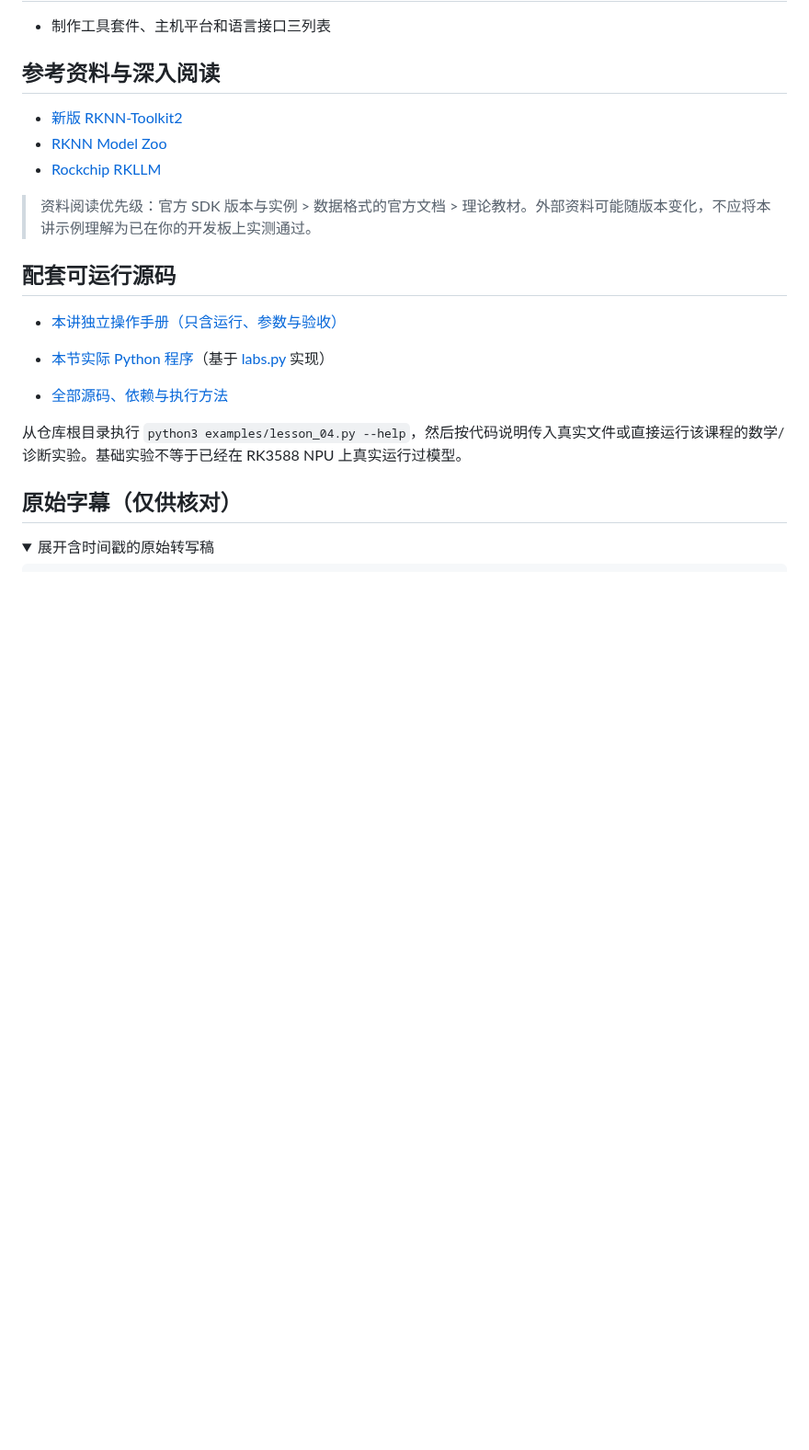
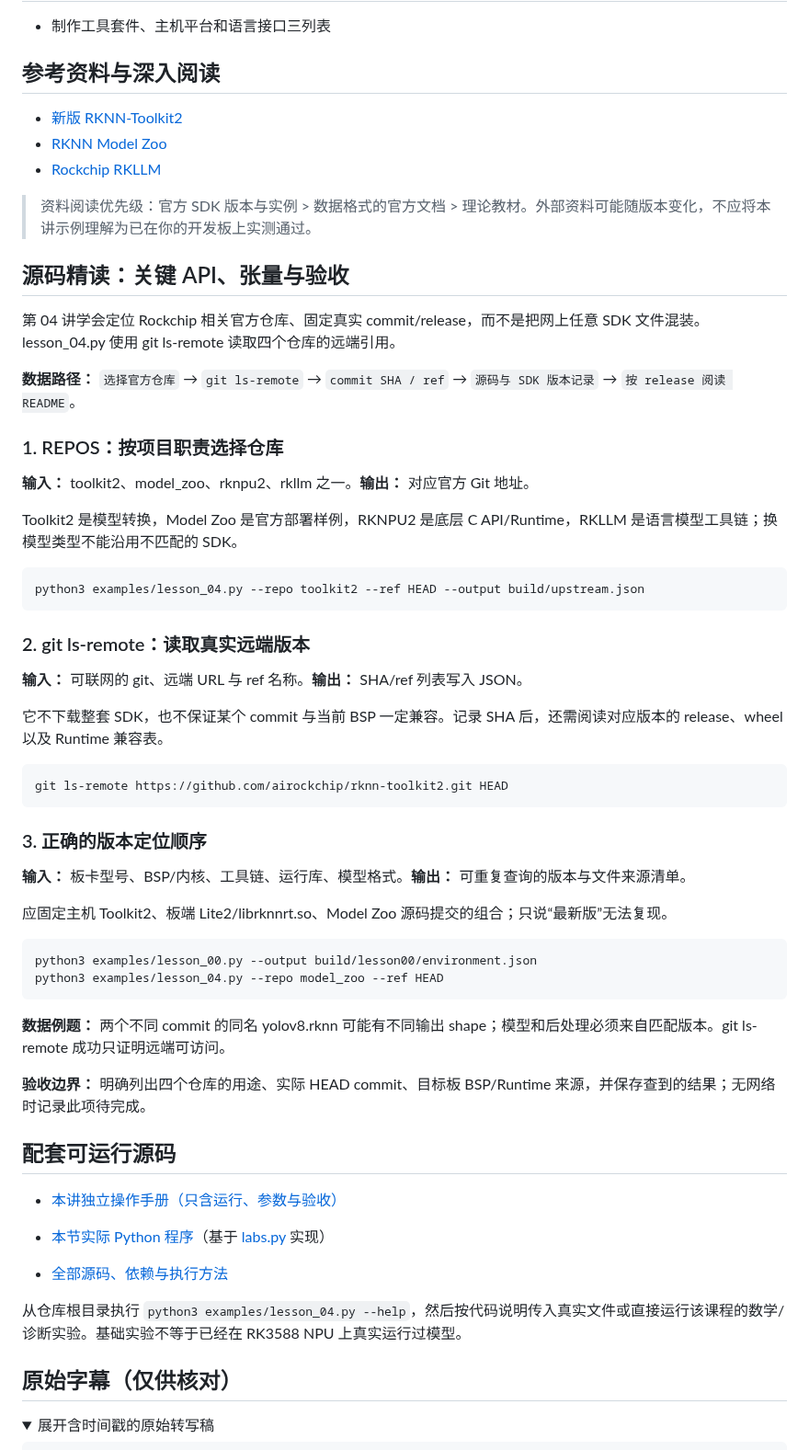
Before and after one commit to crazyname/RK3588-Embedded-AI-Tutorial, a Markdown page: docs/04_瑞芯微github仓库介绍.md, the part around the change. Shown at 92% size. Drawn GitHub-style; folded sections open; blank space fills up the shorter version.

Commit message:
docs: deepen lesson 04 with reproducible setup and boundary

````diff
--- a/docs/04_瑞芯微github仓库介绍.md
+++ b/docs/04_瑞芯微github仓库介绍.md
@@ -116,6 +116,47 @@ git -C rknn-toolkit2 remote -v
 
 > 资料阅读优先级：官方 SDK 版本与实例 > 数据格式的官方文档 > 理论教材。外部资料可能随版本变化，不应将本讲示例理解为已在你的开发板上实测通过。
 
+## 源码精读：关键 API、张量与验收
+
+第 04 讲学会定位 Rockchip 相关官方仓库、固定真实 commit/release，而不是把网上任意 SDK 文件混装。lesson_04.py 使用 git ls-remote 读取四个仓库的远端引用。
+
+**数据路径：** `选择官方仓库` → `git ls-remote` → `commit SHA / ref` → `源码与 SDK 版本记录` → `按 release 阅读 README`。
+
+### 1. REPOS：按项目职责选择仓库
+
+**输入：** toolkit2、model_zoo、rknpu2、rkllm 之一。**输出：** 对应官方 Git 地址。
+
+Toolkit2 是模型转换，Model Zoo 是官方部署样例，RKNPU2 是底层 C API/Runtime，RKLLM 是语言模型工具链；换模型类型不能沿用不匹配的 SDK。
+
+```bash
+python3 examples/lesson_04.py --repo toolkit2 --ref HEAD --output build/upstream.json
+```
+
+### 2. git ls-remote：读取真实远端版本
+
+**输入：** 可联网的 git、远端 URL 与 ref 名称。**输出：** SHA/ref 列表写入 JSON。
+
+它不下载整套 SDK，也不保证某个 commit 与当前 BSP 一定兼容。记录 SHA 后，还需阅读对应版本的 release、wheel 以及 Runtime 兼容表。
+
+```bash
+git ls-remote https://github.com/airockchip/rknn-toolkit2.git HEAD
+```
+
+### 3. 正确的版本定位顺序
+
+**输入：** 板卡型号、BSP/内核、工具链、运行库、模型格式。**输出：** 可重复查询的版本与文件来源清单。
+
+应固定主机 Toolkit2、板端 Lite2/librknnrt.so、Model Zoo 源码提交的组合；只说“最新版”无法复现。
+
+```bash
+python3 examples/lesson_00.py --output build/lesson00/environment.json
+python3 examples/lesson_04.py --repo model_zoo --ref HEAD
+```
+
+**数据例题：** 两个不同 commit 的同名 yolov8.rknn 可能有不同输出 shape；模型和后处理必须来自匹配版本。git ls-remote 成功只证明远端可访问。
+
+**验收边界：** 明确列出四个仓库的用途、实际 HEAD commit、目标板 BSP/Runtime 来源，并保存查到的结果；无网络时记录此项待完成。
+
 ## 配套可运行源码
 
 - [本讲独立操作手册（只含运行、参数与验收）](../examples/notes/lesson_04.md)
````
